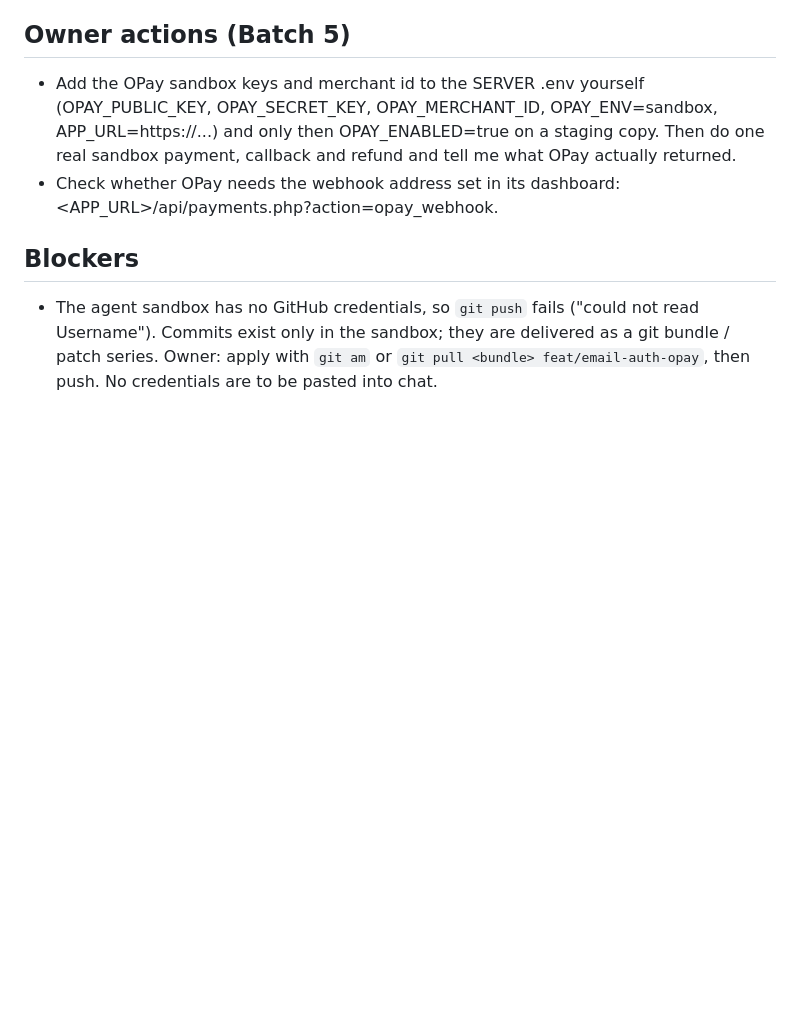
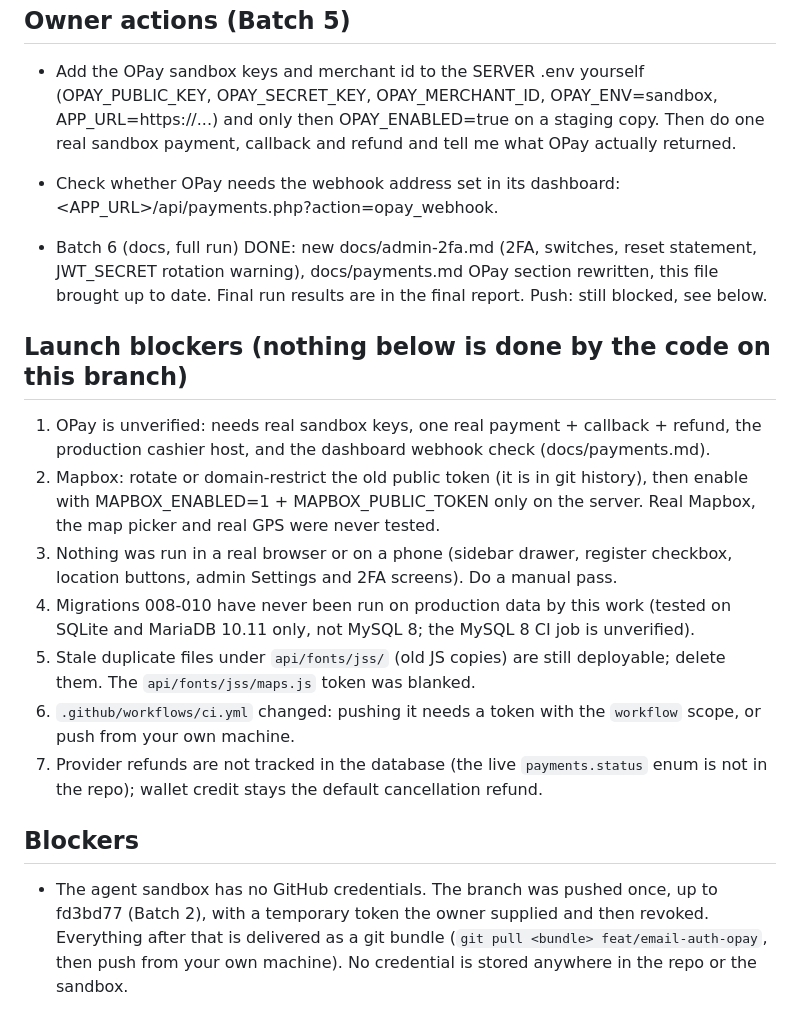
Before and after one commit to ABC-ode/bookkam, a Markdown page: docs/PROGRESS.md, the part around one of its changes. Rendered like a GitHub page; blank space fills up the shorter version.

```diff
--- a/docs/PROGRESS.md
+++ b/docs/PROGRESS.md
@@ -90,5 +80,17 @@ The current adapter is wrong: it sends the SECRET key as Bearer on every call an
 - Add the OPay sandbox keys and merchant id to the SERVER .env yourself (OPAY_PUBLIC_KEY, OPAY_SECRET_KEY, OPAY_MERCHANT_ID, OPAY_ENV=sandbox, APP_URL=https://...) and only then OPAY_ENABLED=true on a staging copy. Then do one real sandbox payment, callback and refund and tell me what OPay actually returned.
 - Check whether OPay needs the webhook address set in its dashboard: <APP_URL>/api/payments.php?action=opay_webhook.
 
+- Batch 6 (docs, full run) DONE: new docs/admin-2fa.md (2FA, switches, reset statement, JWT_SECRET rotation warning), docs/payments.md OPay section rewritten, this file brought up to date. Final run results are in the final report. Push: still blocked, see below.
+
+## Launch blockers (nothing below is done by the code on this branch)
+1. OPay is unverified: needs real sandbox keys, one real payment + callback + refund, the production cashier host, and the dashboard webhook check (docs/payments.md).
+2. Mapbox: rotate or domain-restrict the old public token (it is in git history), then enable with MAPBOX_ENABLED=1 + MAPBOX_PUBLIC_TOKEN only on the server. Real Mapbox, the map picker and real GPS were never tested.
+3. Nothing was run in a real browser or on a phone (sidebar drawer, register checkbox, location buttons, admin Settings and 2FA screens). Do a manual pass.
+4. Migrations 008-010 have never been run on production data by this work (tested on SQLite and MariaDB 10.11 only, not MySQL 8; the MySQL 8 CI job is unverified).
+5. Stale duplicate files under `api/fonts/jss/` (old JS copies) are still deployable; delete them. The `api/fonts/jss/maps.js` token was blanked.
+6. `.github/workflows/ci.yml` changed: pushing it needs a token with the `workflow` scope, or push from your own machine.
+7. Provider refunds are not tracked in the database (the live `payments.status` enum is not in the repo); wallet credit stays the default cancellation refund.
+
 ## Blockers
-- The agent sandbox has no GitHub credentials, so `git push` fails ("could not read Username"). Commits exist only in the sandbox; they are delivered as a git bundle / patch series. Owner: apply with `git am` or `git pull <bundle> feat/email-auth-opay`, then push. No credentials are to be pasted into chat.
+- The agent sandbox has no GitHub credentials. The branch was pushed once, up to fd3bd77 (Batch 2), with a temporary token the owner supplied and then revoked. Everything after that
+  is delivered as a git bundle (`git pull <bundle> feat/email-auth-opay`, then push from your own machine). No credential is stored anywhere in the repo or the sandbox.
```
Also changed, not shown: other parts of docs/PROGRESS.md (+10 -20 lines), docs/admin-2fa.md (added, +33 -0 lines).
